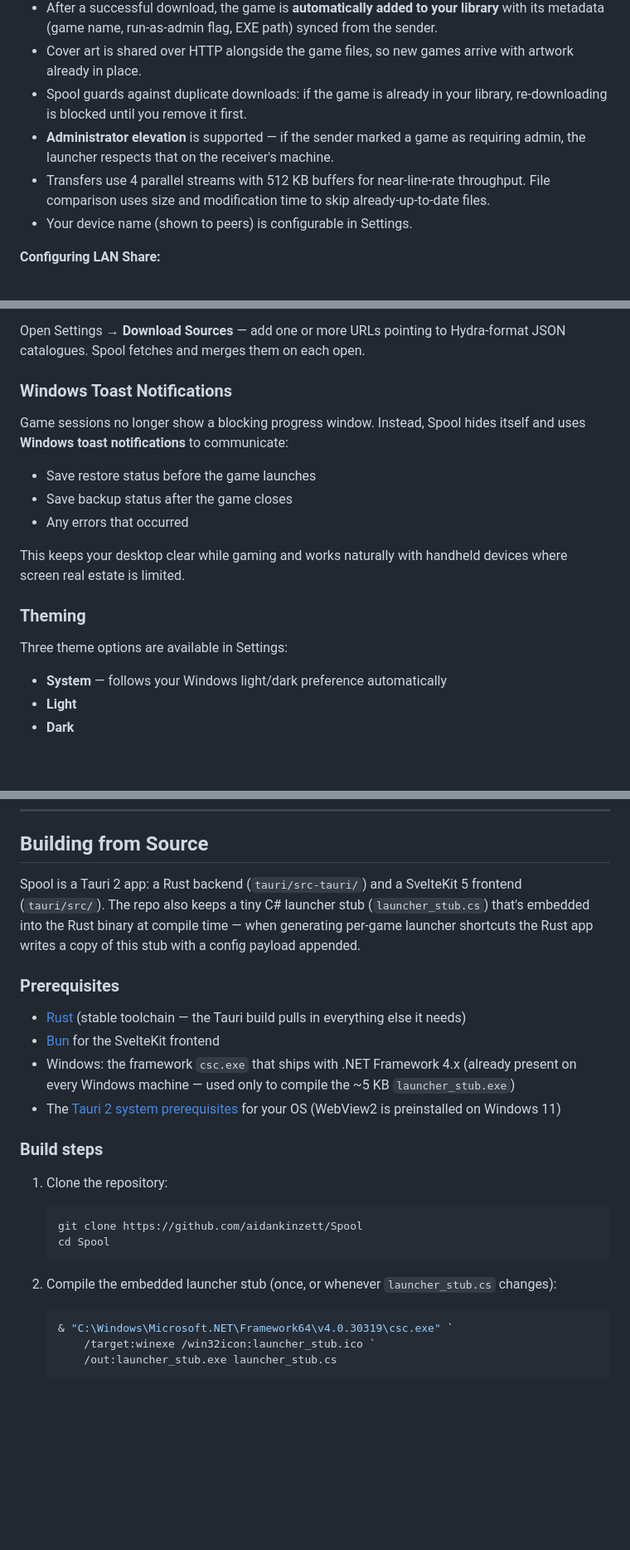
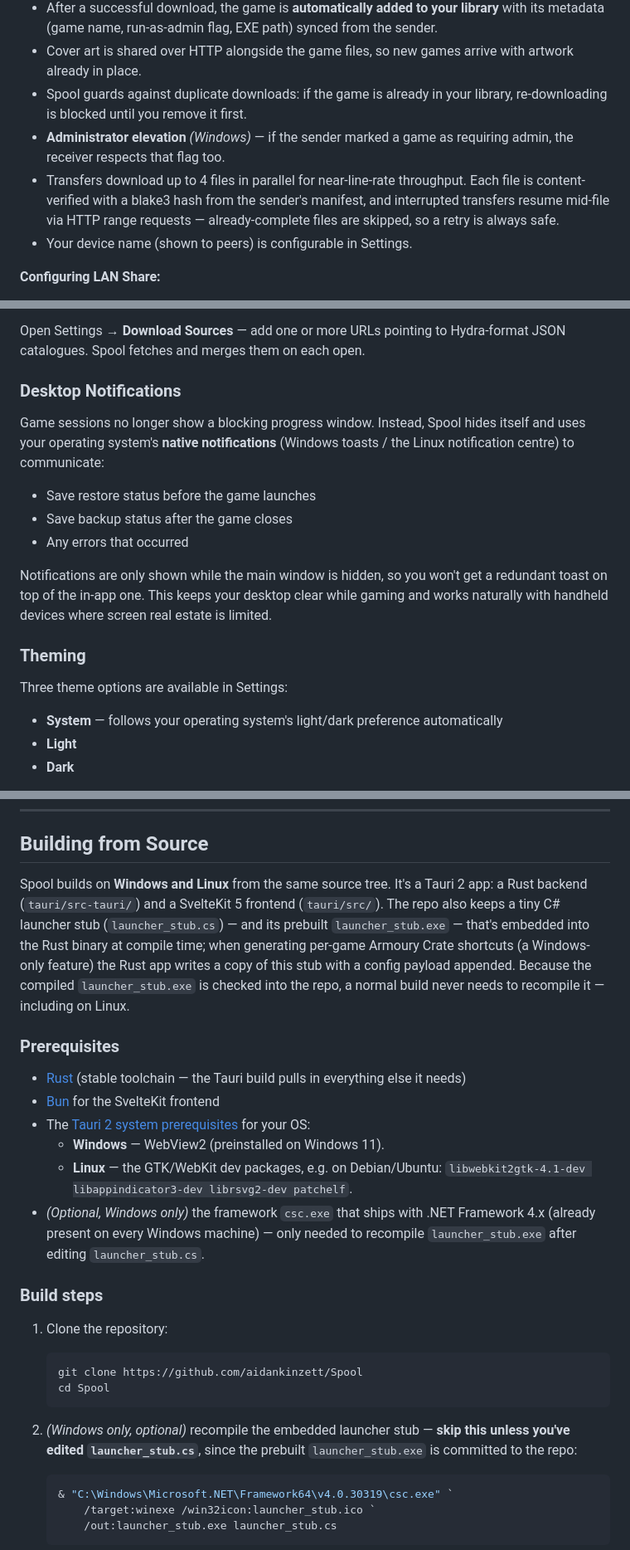
Before and after one commit to aidankinzett/Spool, a Markdown page: README.md, 3 parts joined by grey strips. Shown at 83% size. GitHub-like rendering; blank space fills up the shorter version.

````diff
--- a/README.md
+++ b/README.md
@@ -128,8 +135,8 @@ Share and receive games across your local network without any internet connectio
 - After a successful download, the game is **automatically added to your library** with its metadata (game name, run-as-admin flag, EXE path) synced from the sender.
 - Cover art is shared over HTTP alongside the game files, so new games arrive with artwork already in place.
 - Spool guards against duplicate downloads: if the game is already in your library, re-downloading is blocked until you remove it first.
-- **Administrator elevation** is supported — if the sender marked a game as requiring admin, the launcher respects that on the receiver's machine.
-- Transfers use 4 parallel streams with 512 KB buffers for near-line-rate throughput. File comparison uses size and modification time to skip already-up-to-date files.
+- **Administrator elevation** *(Windows)* — if the sender marked a game as requiring admin, the receiver respects that flag too.
+- Transfers download up to 4 files in parallel for near-line-rate throughput. Each file is content-verified with a blake3 hash from the sender's manifest, and interrupted transfers resume mid-file via HTTP range requests — already-complete files are skipped, so a retry is always safe.
 - Your device name (shown to peers) is configurable in Settings.
 
 **Configuring LAN Share:**
@@ -176,21 +183,21 @@ The **Browse Games** window lets you search a catalogue of downloadable games fr
 
 Open Settings → **Download Sources** — add one or more URLs pointing to Hydra-format JSON catalogues. Spool fetches and merges them on each open.
 
-### Windows Toast Notifications
+### Desktop Notifications
 
-Game sessions no longer show a blocking progress window. Instead, Spool hides itself and uses **Windows toast notifications** to communicate:
+Game sessions no longer show a blocking progress window. Instead, Spool hides itself and uses your operating system's **native notifications** (Windows toasts / the Linux notification centre) to communicate:
 
 - Save restore status before the game launches
 - Save backup status after the game closes
 - Any errors that occurred
 
-This keeps your desktop clear while gaming and works naturally with handheld devices where screen real estate is limited.
+Notifications are only shown while the main window is hidden, so you won't get a redundant toast on top of the in-app one. This keeps your desktop clear while gaming and works naturally with handheld devices where screen real estate is limited.
 
 ### Theming
 
 Three theme options are available in Settings:
 
-- **System** — follows your Windows light/dark preference automatically
+- **System** — follows your operating system's light/dark preference automatically
 - **Light**
 - **Dark**
 
@@ -223,14 +230,16 @@ The Settings window is resizable, making it usable on small screens and handheld
 
 ## Building from Source
 
-Spool is a Tauri 2 app: a Rust backend (`tauri/src-tauri/`) and a SvelteKit 5 frontend (`tauri/src/`). The repo also keeps a tiny C# launcher stub (`launcher_stub.cs`) that's embedded into the Rust binary at compile time — when generating per-game launcher shortcuts the Rust app writes a copy of this stub with a config payload appended.
+Spool builds on **Windows and Linux** from the same source tree. It's a Tauri 2 app: a Rust backend (`tauri/src-tauri/`) and a SvelteKit 5 frontend (`tauri/src/`). The repo also keeps a tiny C# launcher stub (`launcher_stub.cs`) — and its prebuilt `launcher_stub.exe` — that's embedded into the Rust binary at compile time; when generating per-game Armoury Crate shortcuts (a Windows-only feature) the Rust app writes a copy of this stub with a config payload appended. Because the compiled `launcher_stub.exe` is checked into the repo, a normal build never needs to recompile it — including on Linux.
 
 ### Prerequisites
 
 * [Rust](https://rustup.rs/) (stable toolchain — the Tauri build pulls in everything else it needs)
 * [Bun](https://bun.sh/) for the SvelteKit frontend
-* Windows: the framework `csc.exe` that ships with .NET Framework 4.x (already present on every Windows machine — used only to compile the ~5 KB `launcher_stub.exe`)
-* The [Tauri 2 system prerequisites](https://v2.tauri.app/start/prerequisites/) for your OS (WebView2 is preinstalled on Windows 11)
+* The [Tauri 2 system prerequisites](https://v2.tauri.app/start/prerequisites/) for your OS:
+  * **Windows** — WebView2 (preinstalled on Windows 11).
+  * **Linux** — the GTK/WebKit dev packages, e.g. on Debian/Ubuntu: `libwebkit2gtk-4.1-dev libappindicator3-dev librsvg2-dev patchelf`.
+* *(Optional, Windows only)* the framework `csc.exe` that ships with .NET Framework 4.x (already present on every Windows machine) — only needed to recompile `launcher_stub.exe` after editing `launcher_stub.cs`.
 
 ### Build steps
 
@@ -240,7 +249,7 @@ Spool is a Tauri 2 app: a Rust backend (`tauri/src-tauri/`) and a SvelteKit 5 fr
    cd Spool
    ```
 
-2. Compile the embedded launcher stub (once, or whenever `launcher_stub.cs` changes):
+2. *(Windows only, optional)* recompile the embedded launcher stub — **skip this unless you've edited `launcher_stub.cs`**, since the prebuilt `launcher_stub.exe` is committed to the repo:
    ```powershell
    & "C:\Windows\Microsoft.NET\Framework64\v4.0.30319\csc.exe" `
        /target:winexe /win32icon:launcher_stub.ico `
````
Also changed, not shown: other parts of README.md (+18 -8 lines), CLAUDE.md (+21 -11 lines).
